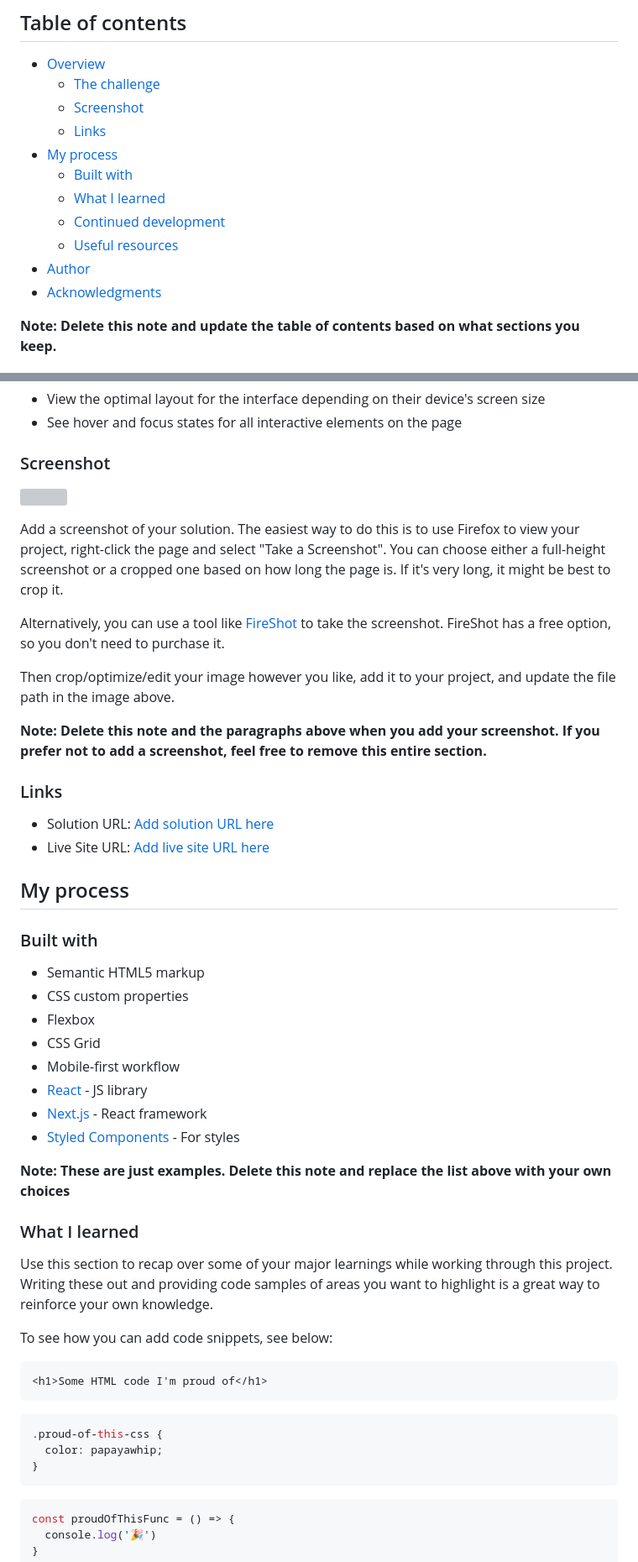
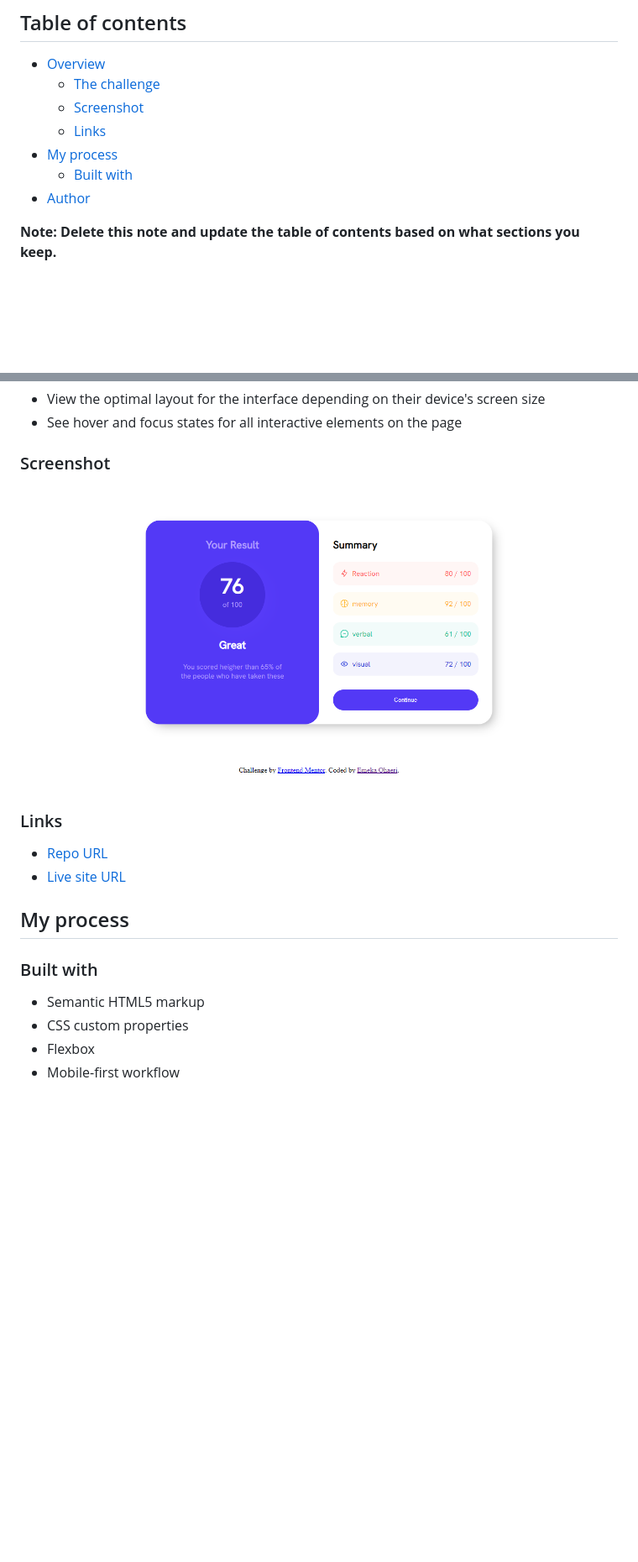
Before and after one commit to EmekaOh/results-summary-component, a Markdown page: README.md, 2 parts joined by grey strips. Shown: that part at 84% size. Drawn GitHub-style; pictures changed too: images/results-summary-component.png (added); blank space fills up the shorter version; grey boxes are pictures that could not be loaded.

````diff
--- a/README.md
+++ b/README.md
@@ -10,11 +10,7 @@ This is a solution to the [Results summary component challenge on Frontend Mento
   - [Links](#links)
 - [My process](#my-process)
   - [Built with](#built-with)
-  - [What I learned](#what-i-learned)
-  - [Continued development](#continued-development)
-  - [Useful resources](#useful-resources)
 - [Author](#author)
-- [Acknowledgments](#acknowledgments)
 
 **Note: Delete this note and update the table of contents based on what sections you keep.**
 
@@ -29,20 +25,13 @@ Users should be able to:
 
 ### Screenshot
 
-![](./screenshot.jpg)
+![](./images/results-summary-component.png)
 
-Add a screenshot of your solution. The easiest way to do this is to use Firefox to view your project, right-click the page and select "Take a Screenshot". You can choose either a full-height screenshot or a cropped one based on how long the page is. If it's very long, it might be best to crop it.
-
-Alternatively, you can use a tool like [FireShot](https://getfireshot.com/) to take the screenshot. FireShot has a free option, so you don't need to purchase it.
-
-Then crop/optimize/edit your image however you like, add it to your project, and update the file path in the image above.
-
-**Note: Delete this note and the paragraphs above when you add your screenshot. If you prefer not to add a screenshot, feel free to remove this entire section.**
 
 ### Links
 
-- Solution URL: [Add solution URL here](https://your-solution-url.com)
-- Live Site URL: [Add live site URL here](https://your-live-site-url.com)
+- [Repo URL](https://github.com/EmekaOh/results-summary-component)
+- [Live site URL](https://emekaoh.github.io/results-summary-component/)
 
 ## My process
 
@@ -51,31 +40,4 @@ Then crop/optimize/edit your image however you like, add it to your project, and
 - Semantic HTML5 markup
 - CSS custom properties
 - Flexbox
-- CSS Grid
 - Mobile-first workflow
-- [React](https://reactjs.org/) - JS library
-- [Next.js](https://nextjs.org/) - React framework
-- [Styled Components](https://styled-components.com/) - For styles
-
-**Note: These are just examples. Delete this note and replace the list above with your own choices**
-
-### What I learned
-
-Use this section to recap over some of your major learnings while working through this project. Writing these out and providing code samples of areas you want to highlight is a great way to reinforce your own knowledge.
-
-To see how you can add code snippets, see below:
-
-```html
-<h1>Some HTML code I'm proud of</h1>
-```
-```css
-.proud-of-this-css {
-  color: papayawhip;
-}
-```
-```js
-const proudOfThisFunc = () => {
-  console.log('🎉')
-}
-```
-
````
Also changed, not shown: other parts of README.md (+4 -27 lines).
